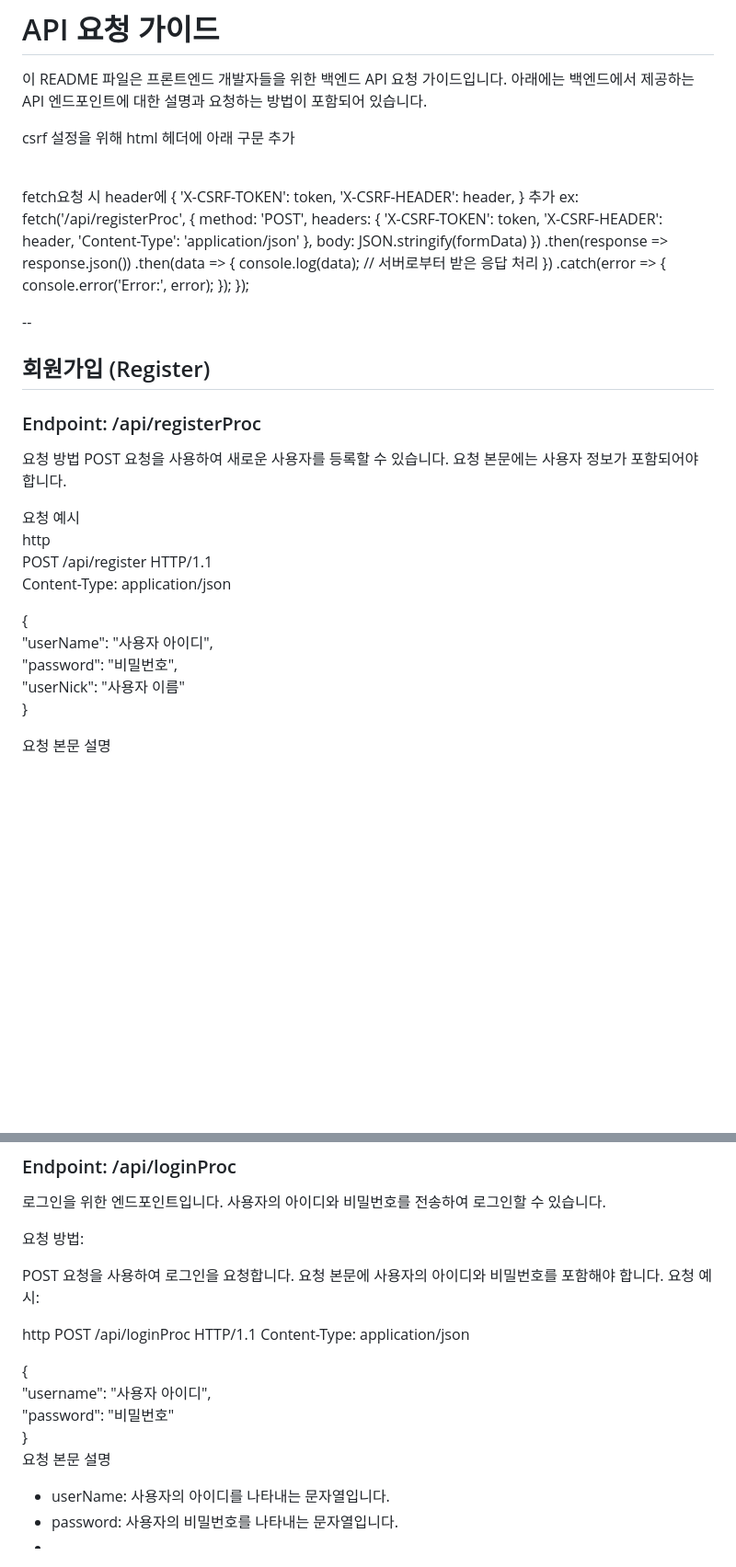
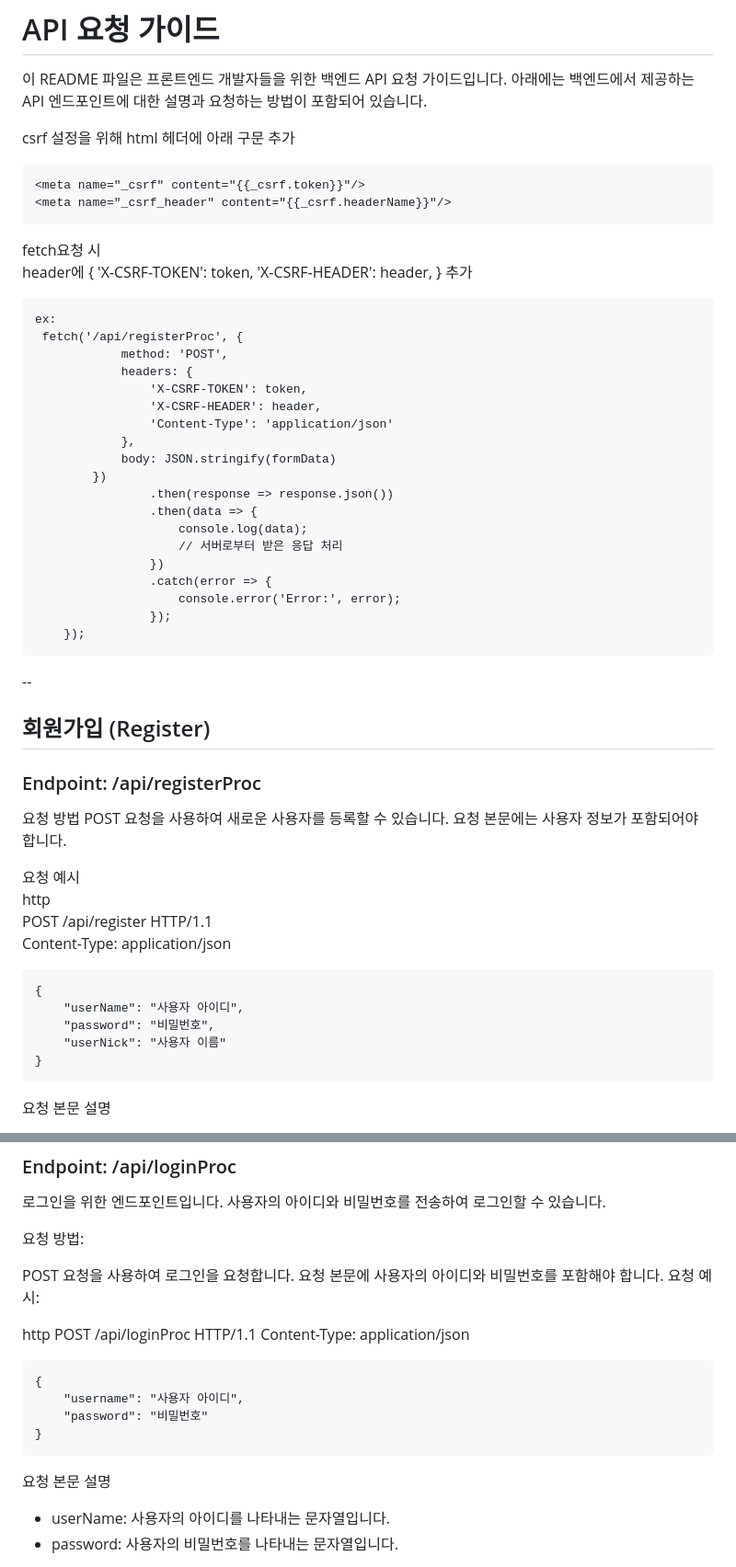
Before and after one commit to ByuN0-0/CRM-Project, a Markdown page: Readme.md, 2 parts joined by grey strips. Shown: that part at 92% size. Drawn GitHub-style; blank space fills up the shorter version.

````diff
--- a/Readme.md
+++ b/Readme.md
@@ -2,11 +2,13 @@
 이 README 파일은 프론트엔드 개발자들을 위한 백엔드 API 요청 가이드입니다. 아래에는 백엔드에서 제공하는 API 엔드포인트에 대한 설명과 요청하는 방법이 포함되어 있습니다.
 
 csrf 설정을 위해 html 헤더에 아래 구문 추가
+```html
 <meta name="_csrf" content="{{_csrf.token}}"/>
 <meta name="_csrf_header" content="{{_csrf.headerName}}"/>
-
+```
 fetch요청 시
 header에 { 'X-CSRF-TOKEN': token, 'X-CSRF-HEADER': header, } 추가
+```html
 ex:
  fetch('/api/registerProc', {
             method: 'POST',
@@ -26,7 +28,7 @@ ex:
                     console.error('Error:', error);
                 });
     });
-
+```
 --
 ## 회원가입 (Register)
 ### Endpoint: /api/registerProc
@@ -38,13 +40,13 @@ POST 요청을 사용하여 새로운 사용자를 등록할 수 있습니다.
 http
 POST /api/register HTTP/1.1
 Content-Type: application/json
-
+```html
 {
     "userName": "사용자 아이디",
     "password": "비밀번호",
     "userNick": "사용자 이름"
 }
-
+```
 요청 본문 설명
 - userName: 사용자의 아이디를 나타내는 문자열입니다.
 - password: 사용자의 비밀번호를 나타내는 문자열입니다.
@@ -68,11 +70,12 @@ POST 요청을 사용하여 로그인을 요청합니다. 요청 본문에 사
 http
 POST /api/loginProc HTTP/1.1
 Content-Type: application/json
-
+```html
 {
     "username": "사용자 아이디",
     "password": "비밀번호"
 }
+```
 요청 본문 설명
 
 - userName: 사용자의 아이디를 나타내는 문자열입니다.
````
